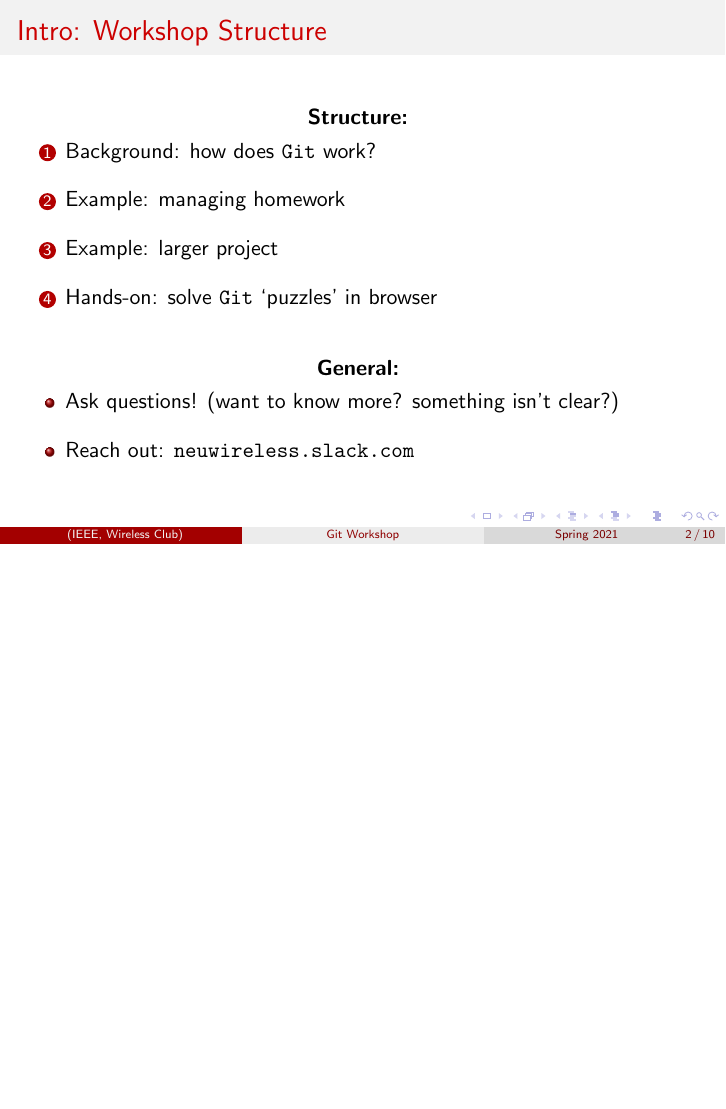
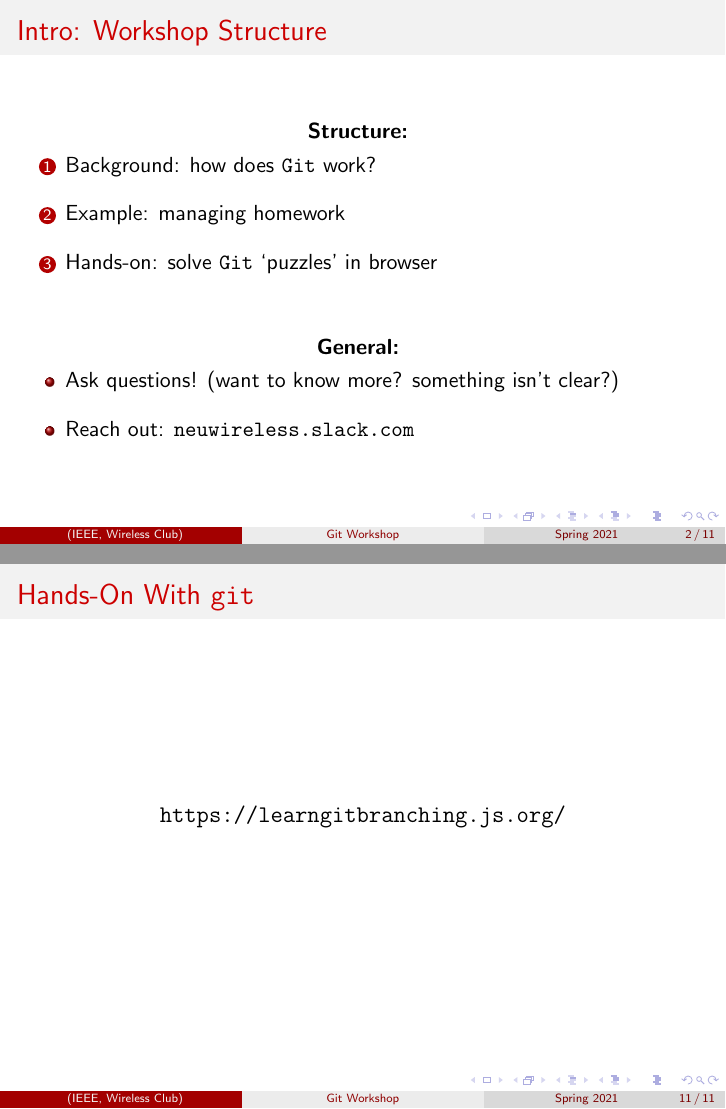
Before and after one commit to NEUWireless/Workshops, LaTeX slides (git-spring2021/slides.tex): page 2 of 10 before the commit and pages 2 and 11 of 11 after it, the two joined at a grey line, the shorter picture padded with empty space. Compiled offline with pdfLaTeX.

Commit message:
add learngitbranching, remove redundant Connor ex

```diff
--- a/git-spring2021/slides.tex
+++ b/git-spring2021/slides.tex
@@ -39,7 +39,7 @@
 \title{Git Workshop}
 \subtitle{Spring 2021}
 
-\author[]{Jack Leightcap\inst{1}\inst{2} \and Connor Northway\inst{2}}
+\author[]{Jack Leightcap\inst{1}\inst{2}}
 
 \institute[IEEE, Wireless Club]{
 	\inst{1}IEEE -- \url{nuieeeofficers@gmail.com}
@@ -59,7 +59,6 @@
 		\setlength\itemsep{1em}
 		\item Background: how does \texttt{Git} work?
 		\item Example: managing homework
-		\item Example: larger project
 		\item Hands-on: solve \texttt{Git} `puzzles' in browser
 	\end{enumerate}
 	\vfill
@@ -225,5 +224,10 @@
 	\end{itemize}
 \end{frame}
 
+\begin{frame}
+	\frametitle{Hands-On With \texttt{git}}
+	\centering
+	\large{\url{https://learngitbranching.js.org/}}
+\end{frame}
 
 \end{document}
```
Also changed, not shown: git-spring2021/slides.pdf.
